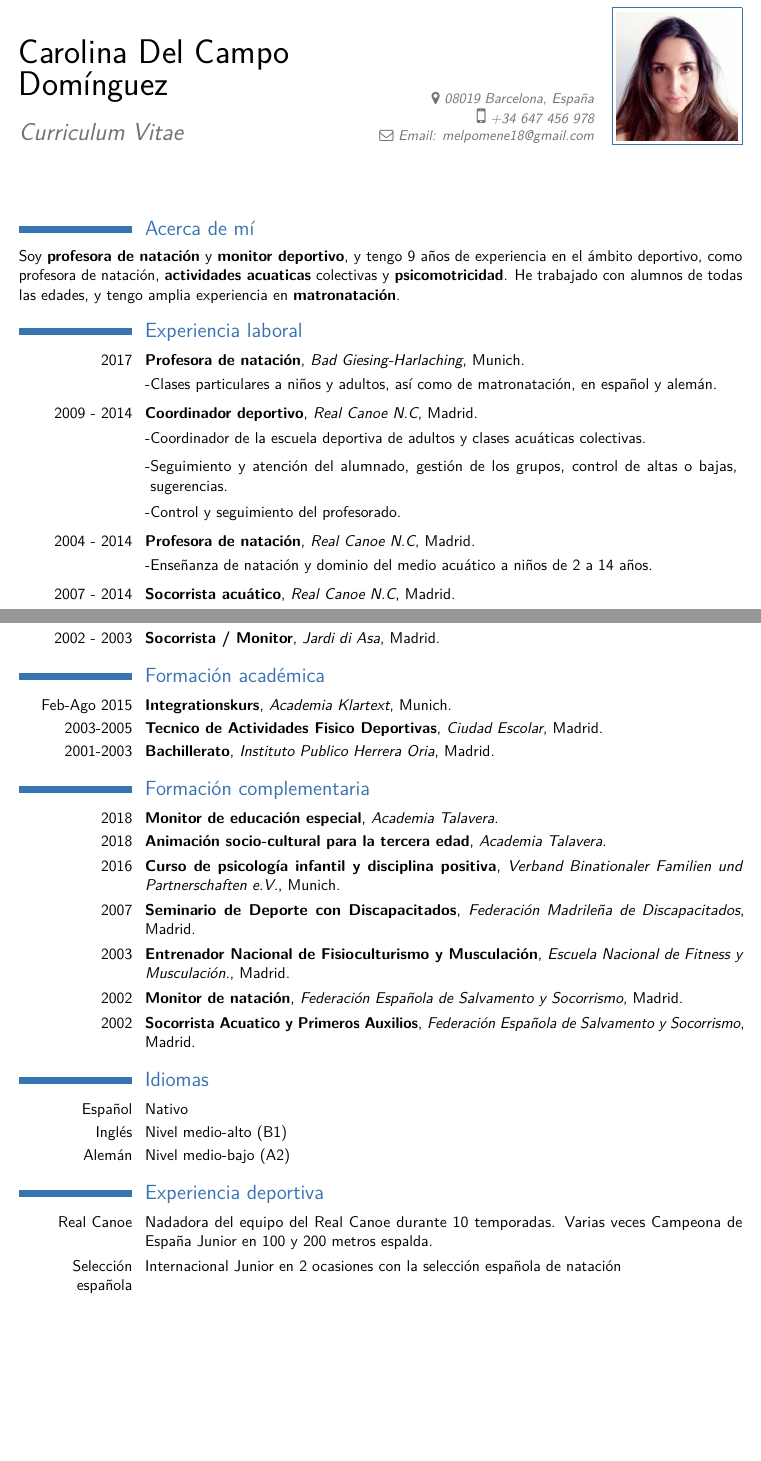
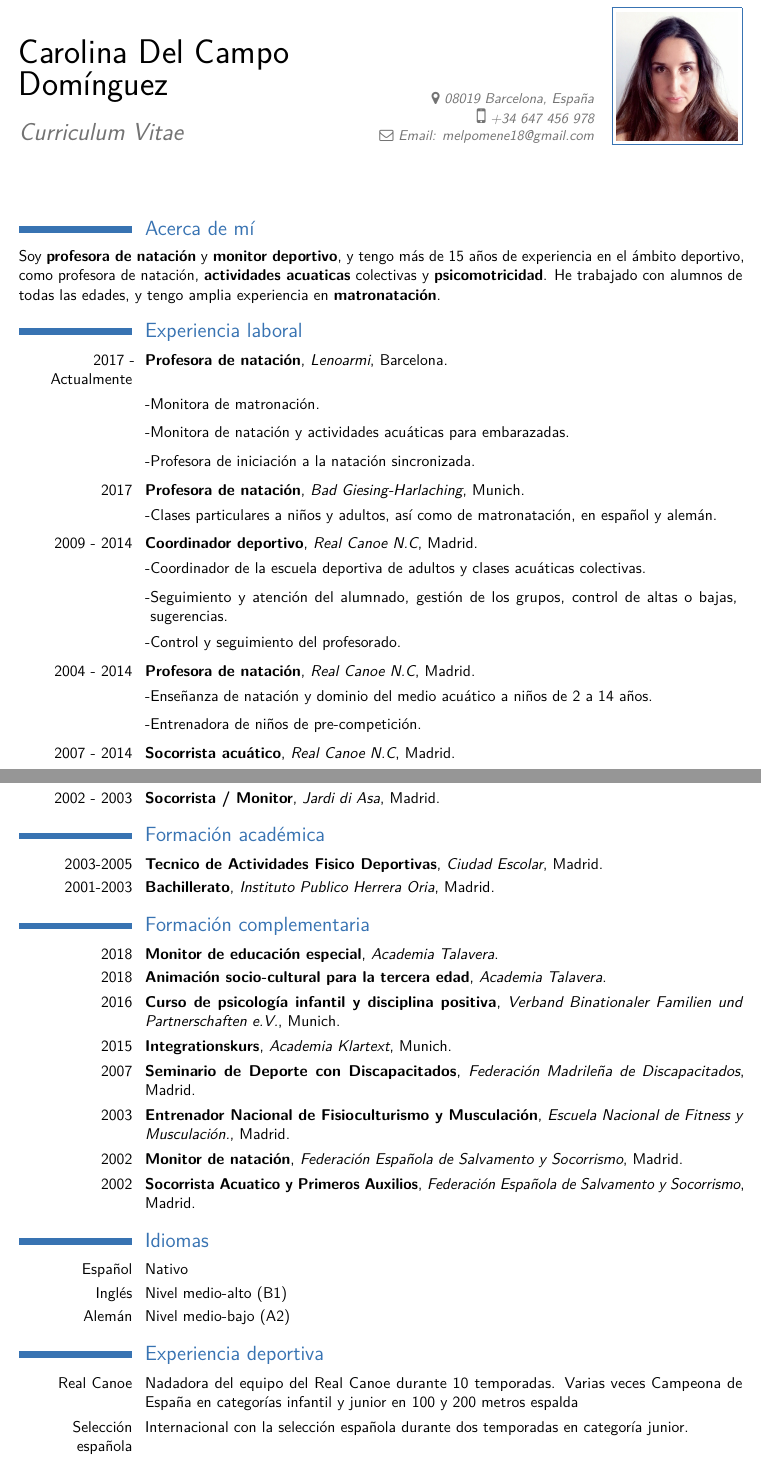
Before and after one commit to deigote/cv, a LaTeX CV (Carolina Del Campo CV Deportes.tex): two parts of pages 1 and 2 of 2, joined at a grey line, cut so that both start at the same text, the shorter picture padded with empty space. Compiled offline with pdfLaTeX.

Commit message:
Add Barcelona experience

```diff
--- a/Carolina Del Campo CV Deportes.tex
+++ b/Carolina Del Campo CV Deportes.tex
@@ -44,11 +44,16 @@
 
 \section{Acerca de mí}
 
-Soy \textbf{profesora de natación} y \textbf{monitor deportivo}, y tengo 9 años de experiencia en el ámbito deportivo,
+Soy \textbf{profesora de natación} y \textbf{monitor deportivo}, y tengo más de 15 años de experiencia en el ámbito deportivo,
 como profesora de natación, \textbf{actividades acuaticas} colectivas y \textbf{psicomotricidad}.
 He trabajado con alumnos de todas las edades, y tengo amplia experiencia en \textbf{matronatación}.
 
 \section{Experiencia laboral}
+
+\cventry{2017 - Actualmente}{Profesora de natación}{Lenoarmi}{Barcelona}{}{}
+\cvlistitem{Monitora de matronación.}
+\cvlistitem{Monitora de natación y actividades acuáticas para embarazadas.}
+\cvlistitem{Profesora de iniciación a la natación sincronizada.}
 
 % Munich
 \cventry{2017}{Profesora de natación}{Bad Giesing-Harlaching}{Munich}{}{}
@@ -62,6 +67,7 @@ He trabajado con alumnos de todas las edades, y tengo amplia experiencia en \tex
 
 \cventry{2004 - 2014}{Profesora de natación}{Real Canoe N.C}{Madrid}{}{}               % arguments 3 to 6 are optional
 \cvlistitem{Enseñanza de natación y dominio del medio acuático a niños de 2 a 14 años.}
+\cvlistitem{Entrenadora de niños de pre-competición.}
 
 \cventry{2007 - 2014}{Socorrista acuático}{Real Canoe N.C}{Madrid}{}{}               % arguments 3 to 6 are optional
 \cvlistitem{Prevencion de riesgos y salvamento.}
@@ -98,7 +104,6 @@ derivadas de un daño cerebral, autismo, sindrome de down u alteraciones psiquic
 \cventry{2002 - 2003}{Socorrista / Monitor}{Jardi di Asa}{Madrid}{}{}
 
 \section{Formación académica}
-\cventry{Feb-Ago 2015}{Integrationskurs}{Academia Klartext}{Munich}{}{}  % arguments 3 to 6 are optional
 \cventry{2003-2005}{Tecnico de Actividades Fisico Deportivas}{Ciudad Escolar}{Madrid}{}{}  % arguments 3 to 6 are optional
 \cventry{2001-2003}{Bachillerato}{Instituto Publico Herrera Oria}{Madrid}{}{}% arguments 3 to 6 are optional
 
@@ -106,6 +111,7 @@ derivadas de un daño cerebral, autismo, sindrome de down u alteraciones psiquic
 \cventry{2018}{Monitor de educación especial}{Academia Talavera}{}{}{}
 \cventry{2018}{Animación socio-cultural para la tercera edad}{Academia Talavera}{}{}{}
 \cventry{2016}{Curso de psicología infantil y disciplina positiva}{Verband Binationaler Familien und Partnerschaften e.V.}{Munich}{}{}
+\cventry{2015}{Integrationskurs}{Academia Klartext}{Munich}{}{}  % arguments 3 to 6 are optional
 \cventry{2007}{Seminario de Deporte con Discapacitados}{Federación Madrileña de Discapacitados}{Madrid}{}{}
 \cventry{2003}{Entrenador Nacional de Fisioculturismo y Musculación}{Escuela Nacional de Fitness y Musculación.}{Madrid}{}{}
 \cventry{2002}{Monitor de natación}{Federación Española de Salvamento y Socorrismo}{Madrid}{}{}
@@ -117,7 +123,7 @@ derivadas de un daño cerebral, autismo, sindrome de down u alteraciones psiquic
 \cvlanguage{Alemán}{Nivel medio-bajo (A2)}{}
 
 \section{Experiencia deportiva}
-\cvline{Real Canoe}{Nadadora del equipo del Real Canoe durante 10 temporadas. Varias veces Campeona de España Junior en 100 y 200 metros espalda.}
-\cvline{Selección española}{Internacional Junior en 2 ocasiones con la selección española de natación}
+\cvline{Real Canoe}{Nadadora del equipo del Real Canoe durante 10 temporadas. Varias veces Campeona de España en categorías infantil y junior en 100 y 200 metros espalda}
+\cvline{Selección española}{Internacional con la selección española durante dos temporadas en categoría junior.}
 
 \end{document}
```
